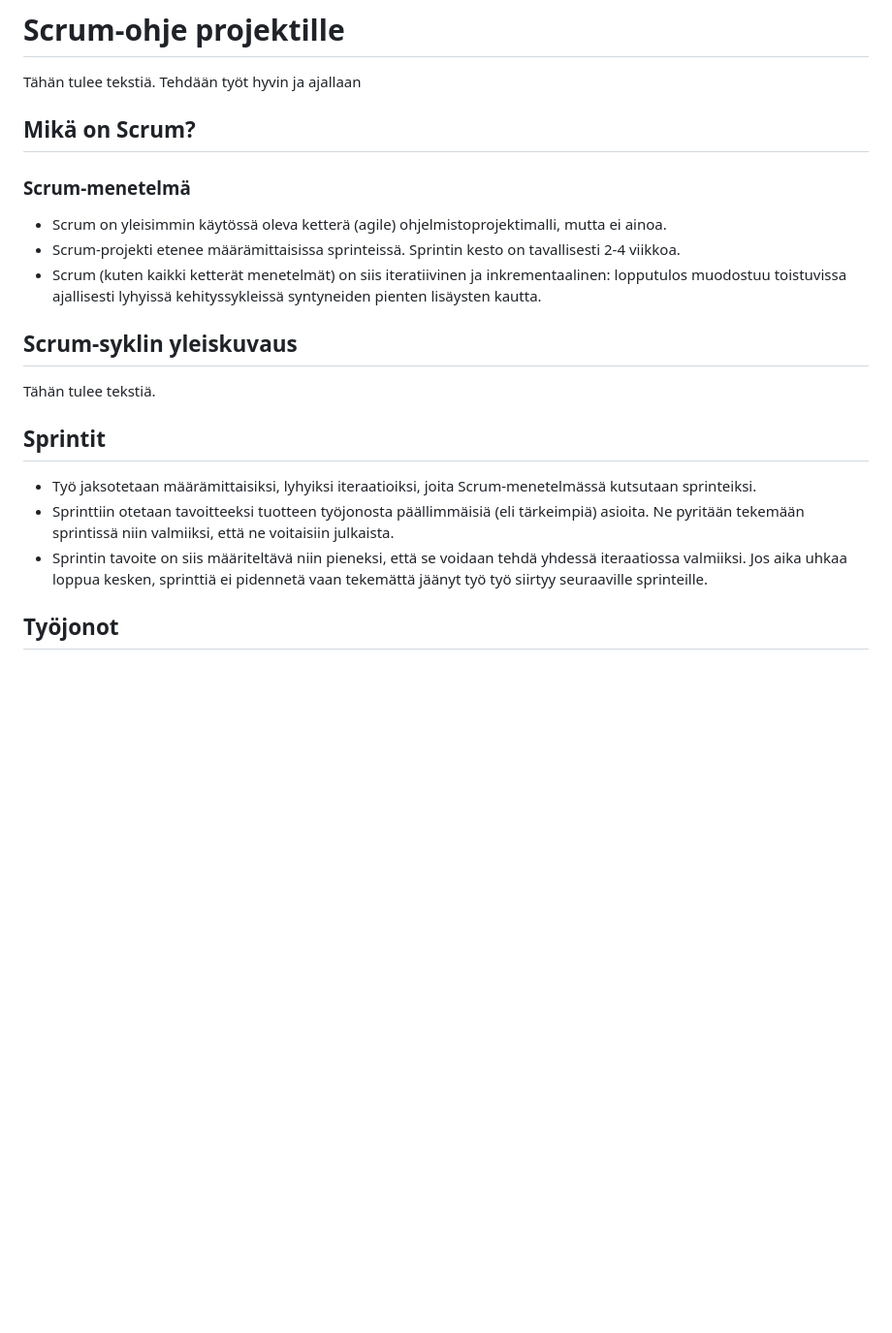
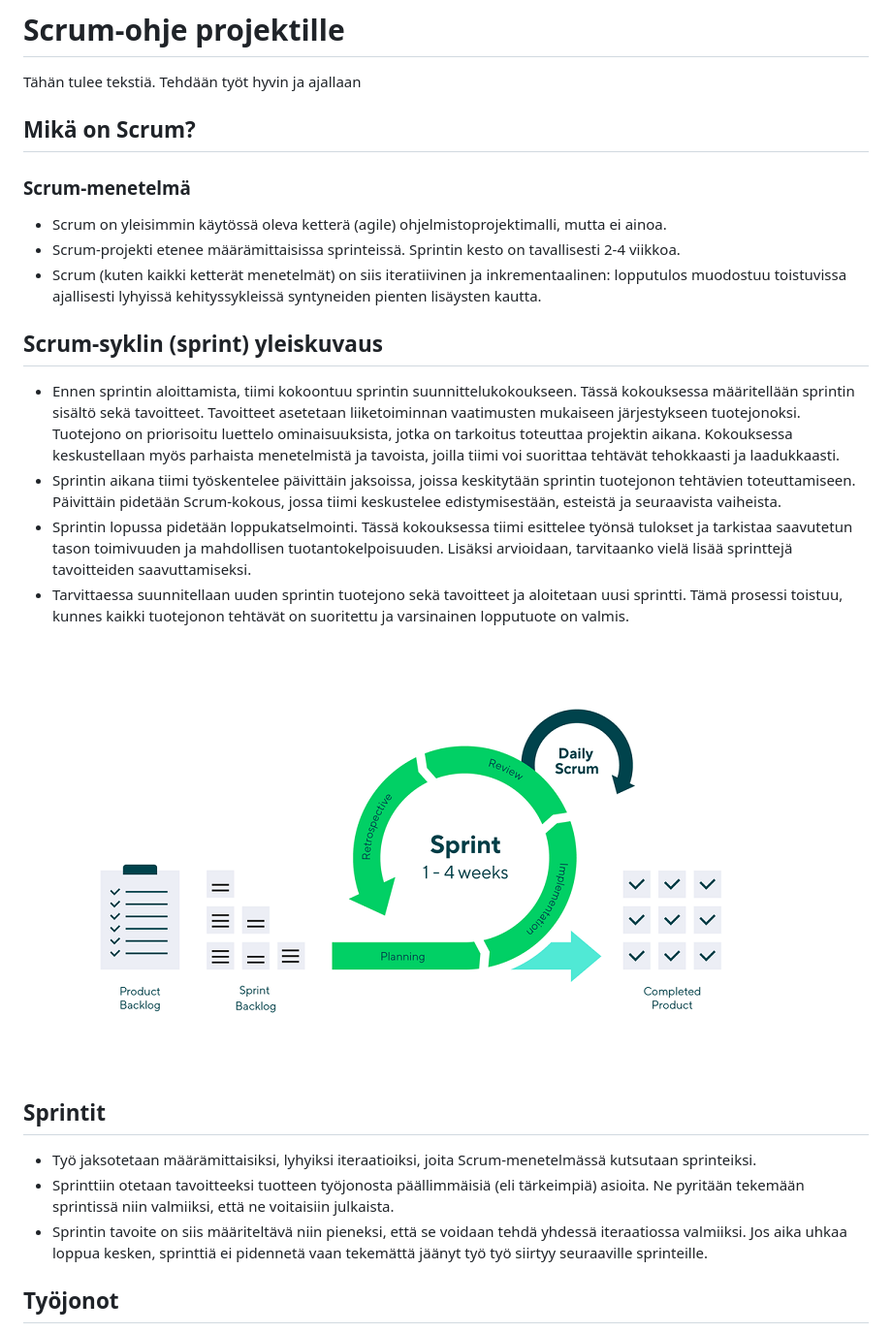
Before and after one commit to Santks/Kaaos-Solutions, a Markdown page: README.md, the part around the change printed below. Shown: that part at 97% size. Drawn GitHub-style; pictures changed too: sprint.png (added); blank space fills up the shorter version.

Commit message:
lisätty kuva sprint.png

```diff
--- a/README.md
+++ b/README.md
@@ -1,6 +1,7 @@
 # Scrum-ohje projektille
 Tähän tulee tekstiä.
 Tehdään työt hyvin ja ajallaan
+
 
 
 ## Mikä on Scrum?
@@ -12,8 +13,14 @@ lopputulos muodostuu toistuvissa ajallisesti lyhyissä kehityssykleissä syntyne
 lisäysten kautta.
 
 
-## Scrum-syklin yleiskuvaus
-Tähän tulee tekstiä.
+
+## Scrum-syklin (sprint) yleiskuvaus
+- Ennen sprintin aloittamista, tiimi kokoontuu sprintin suunnittelukokoukseen. Tässä kokouksessa määritellään sprintin sisältö sekä tavoitteet. Tavoitteet asetetaan liiketoiminnan vaatimusten mukaiseen järjestykseen tuotejonoksi. Tuotejono on priorisoitu luettelo ominaisuuksista, jotka on tarkoitus toteuttaa projektin aikana. Kokouksessa keskustellaan myös parhaista menetelmistä ja tavoista, joilla tiimi voi suorittaa tehtävät tehokkaasti ja laadukkaasti.
+- Sprintin aikana tiimi työskentelee päivittäin jaksoissa, joissa keskitytään sprintin tuotejonon tehtävien toteuttamiseen. Päivittäin pidetään Scrum-kokous, jossa tiimi keskustelee edistymisestään, esteistä ja seuraavista vaiheista.
+- Sprintin lopussa pidetään loppukatselmointi. Tässä kokouksessa tiimi esittelee työnsä tulokset ja tarkistaa saavutetun tason toimivuuden ja mahdollisen tuotantokelpoisuuden. Lisäksi arvioidaan, tarvitaanko vielä lisää sprinttejä tavoitteiden saavuttamiseksi.
+- Tarvittaessa suunnitellaan uuden sprintin tuotejono sekä tavoitteet ja aloitetaan uusi sprintti. Tämä prosessi toistuu, kunnes kaikki tuotejonon tehtävät on suoritettu ja varsinainen lopputuote on valmis.
+
+![Sprint](sprint.png "Sprint")
 
 
 
@@ -25,6 +32,8 @@ asioita. Ne pyritään tekemään sprintissä niin valmiiksi, että ne voitaisii
 - Sprintin tavoite on siis määriteltävä niin pieneksi, että se voidaan tehdä yhdessä
 iteraatiossa valmiiksi. Jos aika uhkaa loppua kesken, sprinttiä ei pidennetä vaan
 tekemättä jäänyt työ työ siirtyy seuraaville sprinteille.
+
+
 
 ## Työjonot
 - Työjono on olennainen osa Scrum-menetelmää. Työjonon avulla organisoimme tehtäviä, jotta ryhmä voi keskittyä tehokkaaseen työskentelyyn.
```
Also changed, not shown: other parts of README.md (+1 -10 lines).
